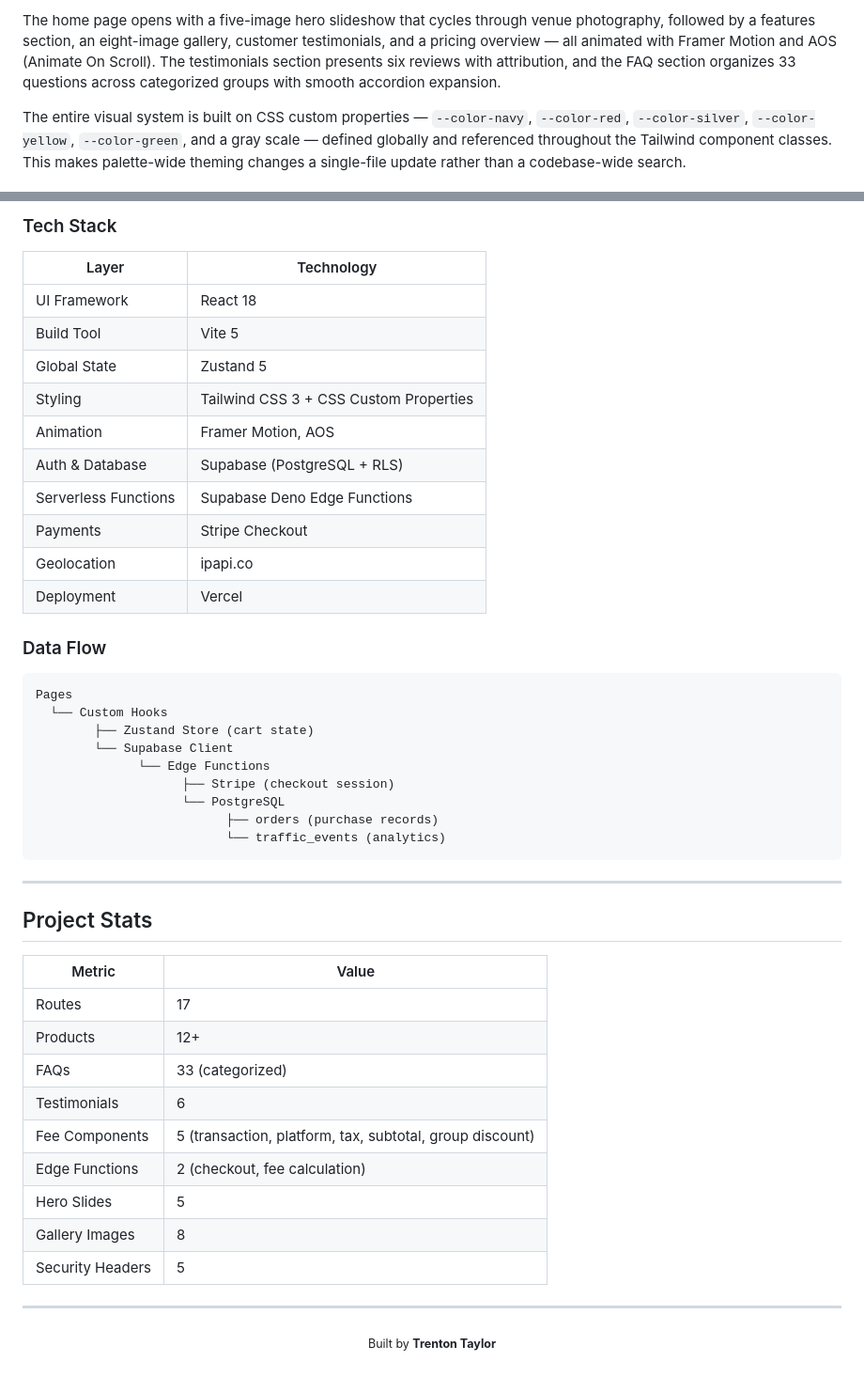
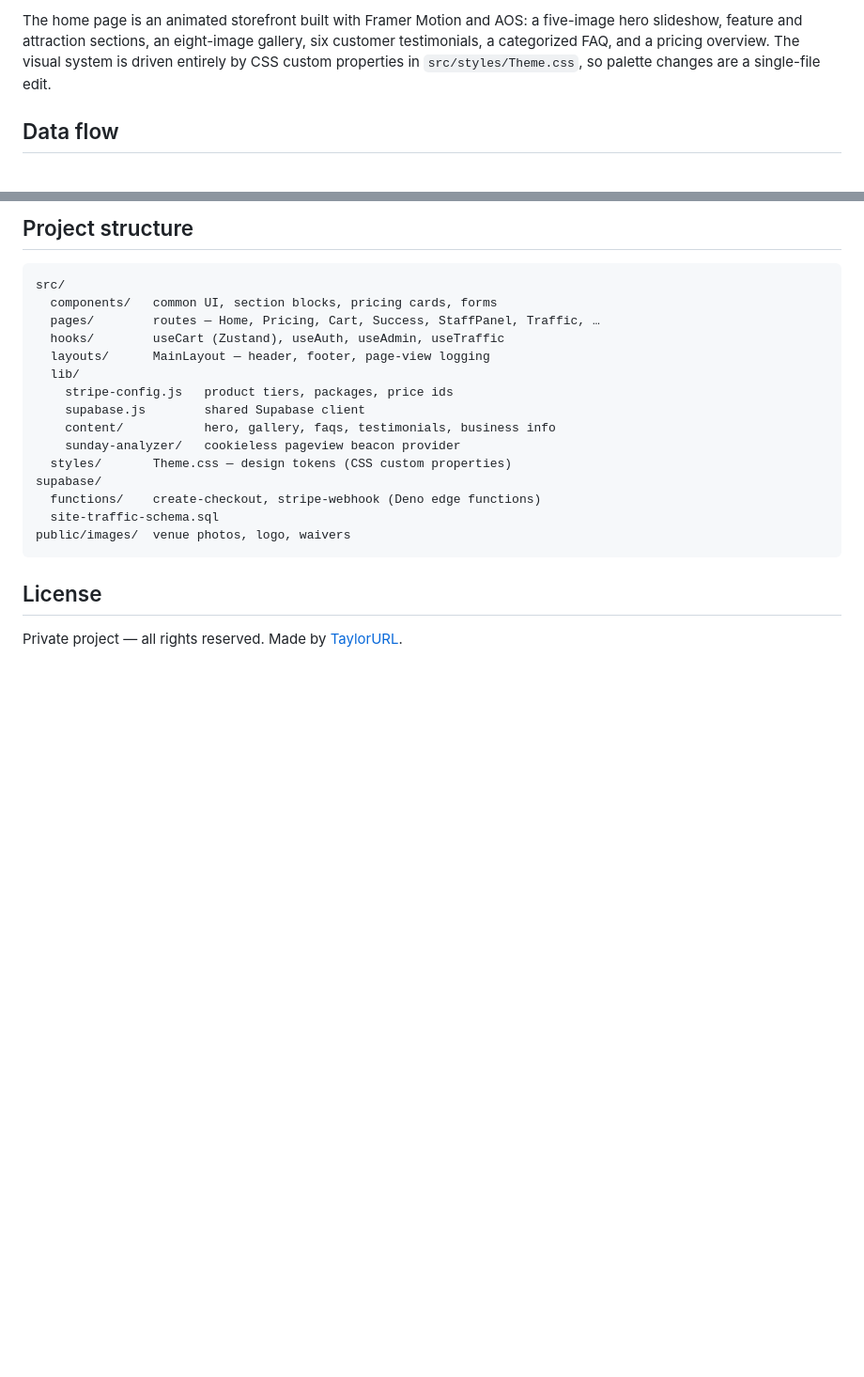
Before and after one commit to TaylorURL/baytowngocarts-com, a Markdown page: README.md, 2 parts joined by grey strips. Shown at 94% size. GitHub-like rendering; blank space fills up the shorter version.

````diff
--- a/README.md
+++ b/README.md
@@ -51,5 +81,5 @@ The logging hook is intentionally excluded from staff-facing routes to prevent i
 
-The home page opens with a five-image hero slideshow that cycles through venue photography, followed by a features section, an eight-image gallery, customer testimonials, and a pricing overview — all animated with Framer Motion and AOS (Animate On Scroll). The testimonials section presents six reviews with attribution, and the FAQ section organizes 33 questions across categorized groups with smooth accordion expansion.
+The home page is an animated storefront built with Framer Motion and AOS: a five-image hero slideshow, feature and attraction sections, an eight-image gallery, six customer testimonials, a categorized FAQ, and a pricing overview. The visual system is driven entirely by CSS custom properties in `src/styles/Theme.css`, so palette changes are a single-file edit.
 
-The entire visual system is built on CSS custom properties — `--color-navy`, `--color-red`, `--color-silver`, `--color-yellow`, `--color-green`, and a gray scale — defined globally and referenced throughout the Tailwind component classes. This makes palette-wide theming changes a single-file update rather than a codebase-wide search.
+## Data flow
 
@@ -59,49 +102,24 @@ The entire visual system is built on CSS custom properties — `--color-navy`, `
 
-### Tech Stack
-
-| Layer                | Technology                             |
-| -------------------- | -------------------------------------- |
-| UI Framework         | React 18                               |
-| Build Tool           | Vite 5                                 |
-| Global State         | Zustand 5                              |
-| Styling              | Tailwind CSS 3 + CSS Custom Properties |
-| Animation            | Framer Motion, AOS                     |
-| Auth & Database      | Supabase (PostgreSQL + RLS)            |
-| Serverless Functions | Supabase Deno Edge Functions           |
-| Payments             | Stripe Checkout                        |
-| Geolocation          | ipapi.co                               |
-| Deployment           | Vercel                                 |
-
-### Data Flow
+## Project structure
 
 ```
-Pages
-  └── Custom Hooks
-        ├── Zustand Store (cart state)
-        └── Supabase Client
-              └── Edge Functions
-                    ├── Stripe (checkout session)
-                    └── PostgreSQL
-                          ├── orders (purchase records)
-                          └── traffic_events (analytics)
+src/
+  components/   common UI, section blocks, pricing cards, forms
+  pages/        routes — Home, Pricing, Cart, Success, StaffPanel, Traffic, …
+  hooks/        useCart (Zustand), useAuth, useAdmin, useTraffic
+  layouts/      MainLayout — header, footer, page-view logging
+  lib/
+    stripe-config.js   product tiers, packages, price ids
+    supabase.js        shared Supabase client
+    content/           hero, gallery, faqs, testimonials, business info
+    sunday-analyzer/   cookieless pageview beacon provider
+  styles/       Theme.css — design tokens (CSS custom properties)
+supabase/
+  functions/    create-checkout, stripe-webhook (Deno edge functions)
+  site-traffic-schema.sql
+public/images/  venue photos, logo, waivers
 ```
 
----
+## License
 
-## Project Stats
-
-| Metric           | Value                                                    |
-| ---------------- | -------------------------------------------------------- |
-| Routes           | 17                                                       |
-| Products         | 12+                                                      |
-| FAQs             | 33 (categorized)                                         |
-| Testimonials     | 6                                                        |
-| Fee Components   | 5 (transaction, platform, tax, subtotal, group discount) |
-| Edge Functions   | 2 (checkout, fee calculation)                            |
-| Hero Slides      | 5                                                        |
-| Gallery Images   | 8                                                        |
-| Security Headers | 5                                                        |
-
----
-
-<p align="center"><sub>Built by <strong>Trenton Taylor</strong></sub></p>
+Private project — all rights reserved. Made by [TaylorURL](https://taylorurl.com).
````
Also changed, not shown: other parts of README.md (+72 -29 lines).
